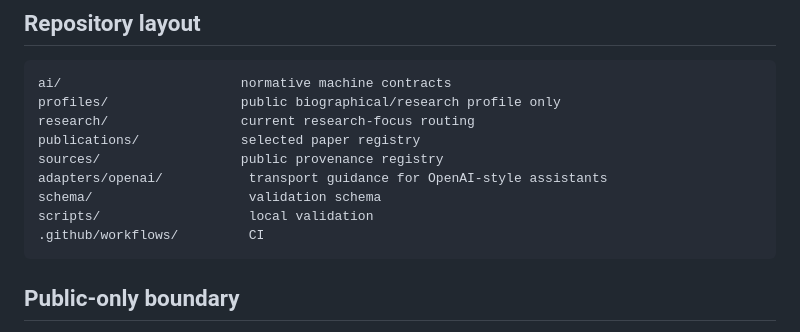
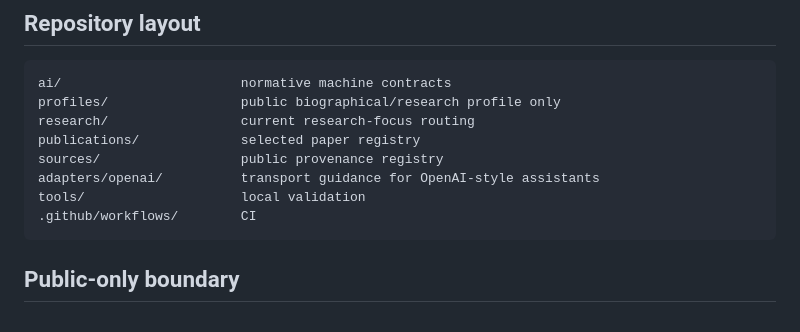
Before and after one commit to QSOLKCB/sabine-gpt, a Markdown page: README.md, the part around the change. Drawn GitHub-style.

Commit message:
docs: align repository layout with validator path

````diff
--- a/README.md
+++ b/README.md
@@ -73,10 +73,9 @@ profiles/                 public biographical/research profile only
 research/                 current research-focus routing
 publications/             selected paper registry
 sources/                  public provenance registry
-adapters/openai/           transport guidance for OpenAI-style assistants
-schema/                    validation schema
-scripts/                   local validation
-.github/workflows/         CI
+adapters/openai/          transport guidance for OpenAI-style assistants
+tools/                    local validation
+.github/workflows/        CI
 ```
 
 ## Public-only boundary
````
